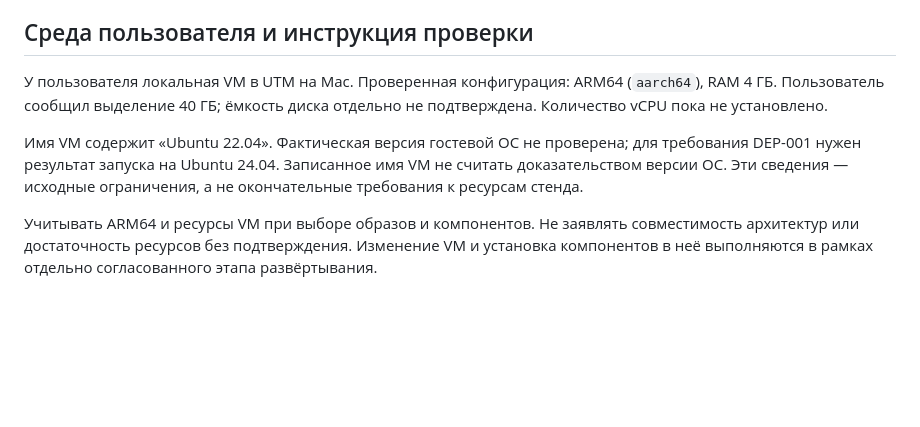
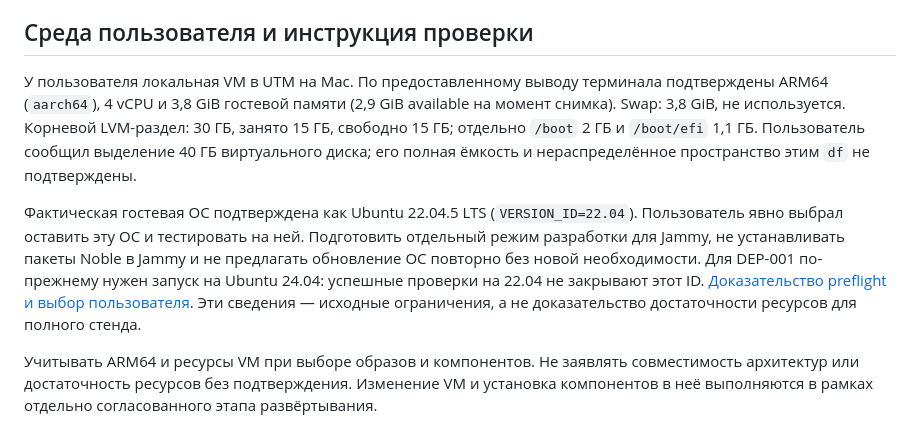
Before and after one commit to kkonstantin08/trafficops, a Markdown page: AGENTS.md, the part around the change. Rendered like a GitHub page; blank space fills up the shorter version.

Commit message:
docs: record VM preflight and Ubuntu 22.04 test decision

```diff
--- a/AGENTS.md
+++ b/AGENTS.md
@@ -92,9 +92,9 @@ Helm, Kustomize, Terraform, Ansible, shell и Python перечислены в
 
 ## Среда пользователя и инструкция проверки
 
-У пользователя локальная VM в UTM на Mac. Проверенная конфигурация: ARM64 (`aarch64`), RAM 4 ГБ. Пользователь сообщил выделение 40 ГБ; ёмкость диска отдельно не подтверждена. Количество vCPU пока не установлено.
+У пользователя локальная VM в UTM на Mac. По предоставленному выводу терминала подтверждены ARM64 (`aarch64`), 4 vCPU и 3,8 GiB гостевой памяти (2,9 GiB available на момент снимка). Swap: 3,8 GiB, не используется. Корневой LVM-раздел: 30 ГБ, занято 15 ГБ, свободно 15 ГБ; отдельно `/boot` 2 ГБ и `/boot/efi` 1,1 ГБ. Пользователь сообщил выделение 40 ГБ виртуального диска; его полная ёмкость и нераспределённое пространство этим `df` не подтверждены.
 
-Имя VM содержит «Ubuntu 22.04». Фактическая версия гостевой ОС не проверена; для требования DEP-001 нужен результат запуска на Ubuntu 24.04. Записанное имя VM не считать доказательством версии ОС. Эти сведения — исходные ограничения, а не окончательные требования к ресурсам стенда.
+Фактическая гостевая ОС подтверждена как Ubuntu 22.04.5 LTS (`VERSION_ID=22.04`). Пользователь явно выбрал оставить эту ОС и тестировать на ней. Подготовить отдельный режим разработки для Jammy, не устанавливать пакеты Noble в Jammy и не предлагать обновление ОС повторно без новой необходимости. Для DEP-001 по-прежнему нужен запуск на Ubuntu 24.04: успешные проверки на 22.04 не закрывают этот ID. [Доказательство preflight и выбор пользователя](docs/evidence/vm-preflight.md). Эти сведения — исходные ограничения, а не доказательство достаточности ресурсов для полного стенда.
 
 Учитывать ARM64 и ресурсы VM при выборе образов и компонентов. Не заявлять совместимость архитектур или достаточность ресурсов без подтверждения. Изменение VM и установка компонентов в неё выполняются в рамках отдельно согласованного этапа развёртывания.
 
```
Also changed, not shown: docs/evidence/vm-preflight.md (added, +18 -0 lines).
